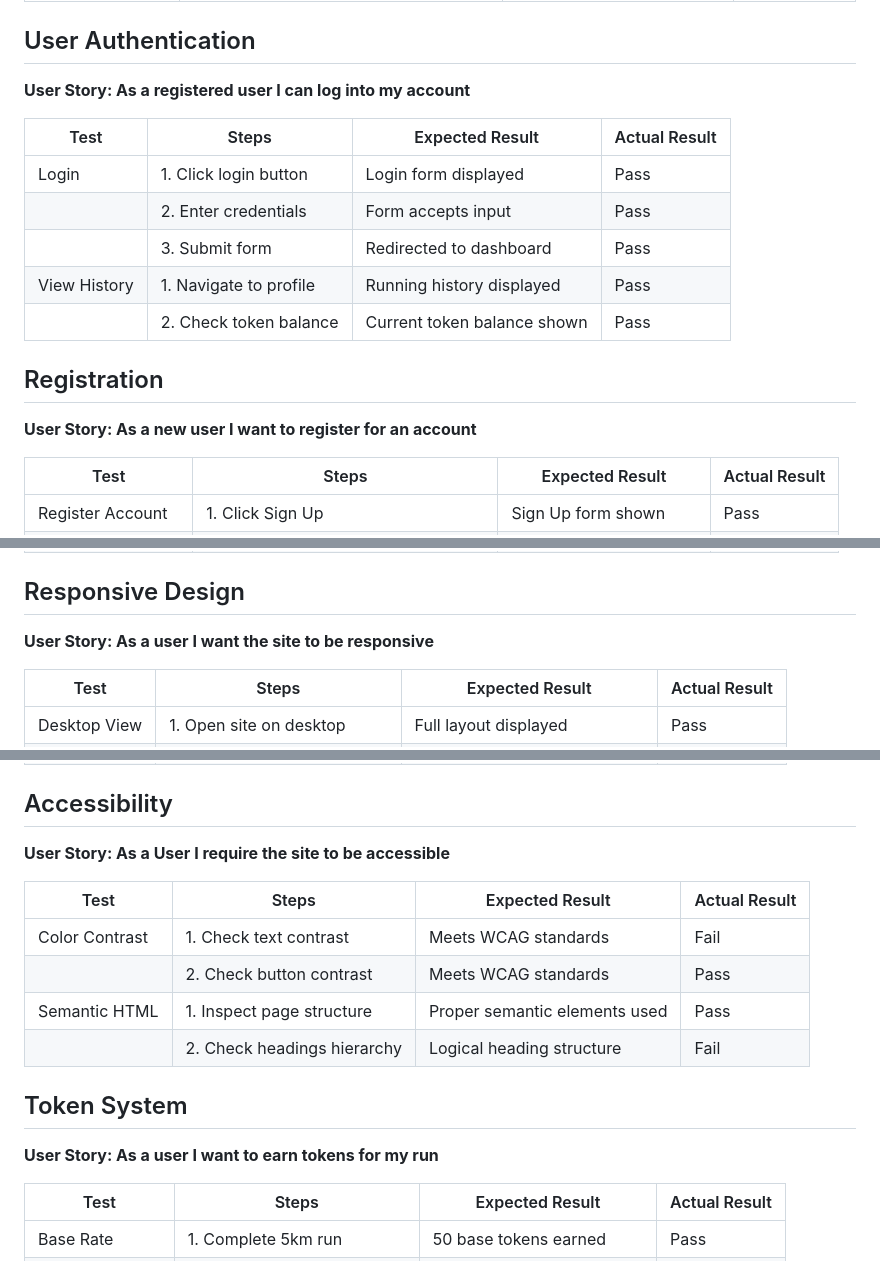
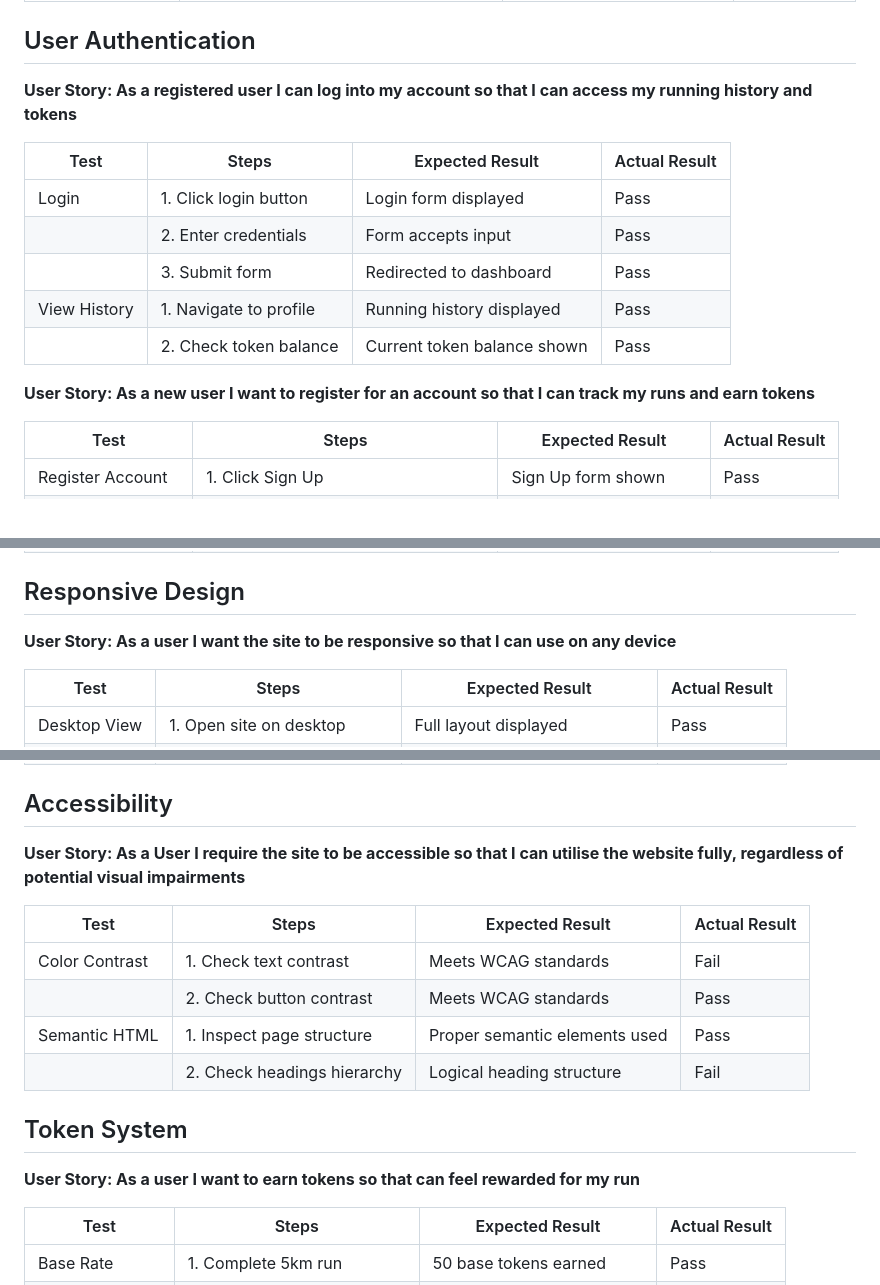
Before and after one commit to ZASamm/run-wild, a Markdown page: README.md, 3 parts joined by grey strips. GitHub-like rendering; folded sections open.

Commit message:
Refactor: Move position of  project planning and and link. Update testing user stories to match UX section. Few minor fomratting updates.

```diff
--- a/README.md
+++ b/README.md
@@ -893,7 +891,7 @@ To manage the Project and keep track of the required tasks, Agile methodologies
 | | 3. Confirm deletion | Run removed from history | Pass |
 
 ## User Authentication
-**User Story: As a registered user I can log into my account**
+**User Story:  As a registered user I can log into my account so that I can access my running history and tokens**
 
 | Test | Steps | Expected Result | Actual Result |
 |------|-------|-----------------|---------------|
@@ -903,8 +901,7 @@ To manage the Project and keep track of the required tasks, Agile methodologies
 | View History | 1. Navigate to profile | Running history displayed | Pass |
 | | 2. Check token balance | Current token balance shown | Pass |
 
-## Registration
-**User Story: As a new user I want to register for an account**
+**User Story: As a new user I want to register for an account so that I can track my runs and earn tokens**
 
 | Test | Steps | Expected Result | Actual Result |
 |------|-------|-----------------|---------------|
@@ -918,7 +915,7 @@ To manage the Project and keep track of the required tasks, Agile methodologies
 | | 2. Check initial tokens | Balance shows 0 | Pass |
 
 ## Responsive Design
-**User Story: As a user I want the site to be responsive**
+**User Story: As a user I want the site to be responsive so that I can use on any device**
 
 | Test | Steps | Expected Result | Actual Result |
 |------|-------|-----------------|---------------|
@@ -930,7 +927,7 @@ To manage the Project and keep track of the required tasks, Agile methodologies
 | | 2. Test all features | All elements properly stacked | Pass |
 
 ## Accessibility
-**User Story: As a User I require the site to be accessible**
+**User Story: As a User I require the site to be accessible so that I can utilise the website fully, regardless of potential visual impairments**
 
 | Test | Steps | Expected Result | Actual Result |
 |------|-------|-----------------|---------------|
@@ -940,7 +937,7 @@ To manage the Project and keep track of the required tasks, Agile methodologies
 | | 2. Check headings hierarchy | Logical heading structure | Fail |
 
 ## Token System
-**User Story: As a user I want to earn tokens for my run**
+**User Story: As a user I want to earn tokens so that can feel rewarded for my run**
 
 | Test | Steps | Expected Result | Actual Result |
 |------|-------|-----------------|---------------|
```
Also changed, not shown: other parts of README.md (+14 -11 lines).
